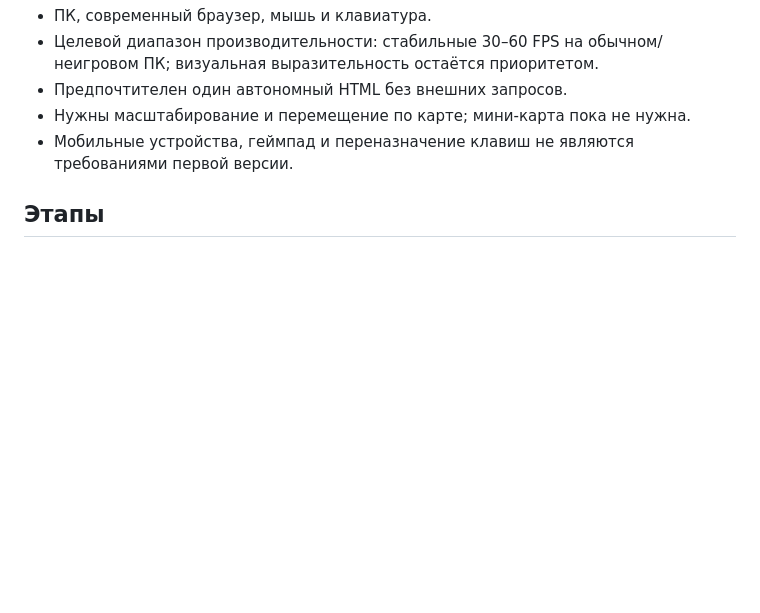
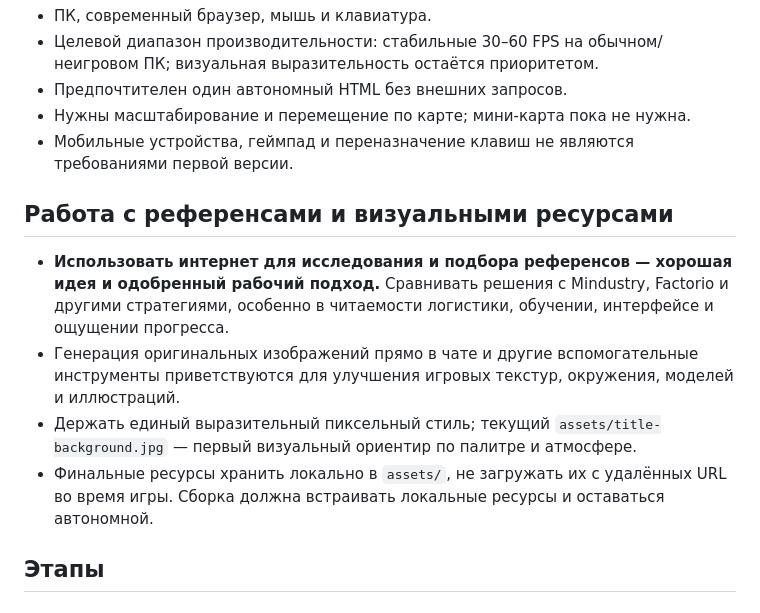
Before and after one commit to mvy272-spec/TD-factorio, a Markdown page: factory-td/ROADMAP.md, the part around the change. Drawn GitHub-style; blank space fills up the shorter version.

```diff
--- a/factory-td/ROADMAP.md
+++ b/factory-td/ROADMAP.md
@@ -57,6 +57,13 @@
 - Нужны масштабирование и перемещение по карте; мини-карта пока не нужна.
 - Мобильные устройства, геймпад и переназначение клавиш не являются требованиями первой версии.
 
+## Работа с референсами и визуальными ресурсами
+
+- **Использовать интернет для исследования и подбора референсов — хорошая идея и одобренный рабочий подход.** Сравнивать решения с Mindustry, Factorio и другими стратегиями, особенно в читаемости логистики, обучении, интерфейсе и ощущении прогресса.
+- Генерация оригинальных изображений прямо в чате и другие вспомогательные инструменты приветствуются для улучшения игровых текстур, окружения, моделей и иллюстраций.
+- Держать единый выразительный пиксельный стиль; текущий `assets/title-background.jpg` — первый визуальный ориентир по палитре и атмосфере.
+- Финальные ресурсы хранить локально в `assets/`, не загружать их с удалённых URL во время игры. Сборка должна встраивать локальные ресурсы и оставаться автономной.
+
 ## Этапы
 
 ### Этап 0 — сделать прототип безопасной основой
```
Also changed, not shown: factory-td/HANDOFF.md (added, +50 -0 lines), factory-td/README.md (+1 -1 lines).
